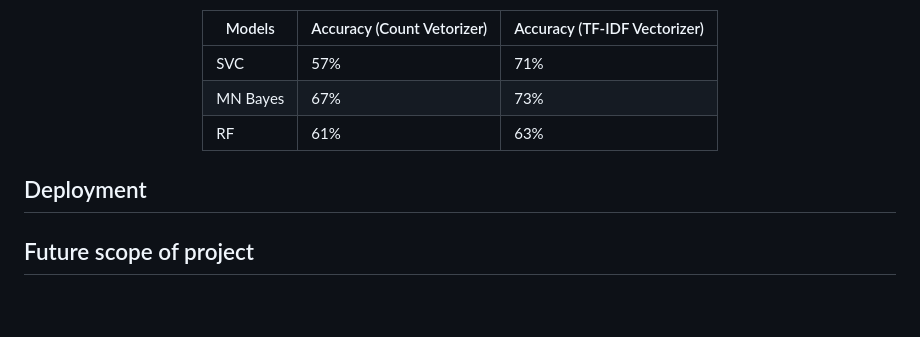
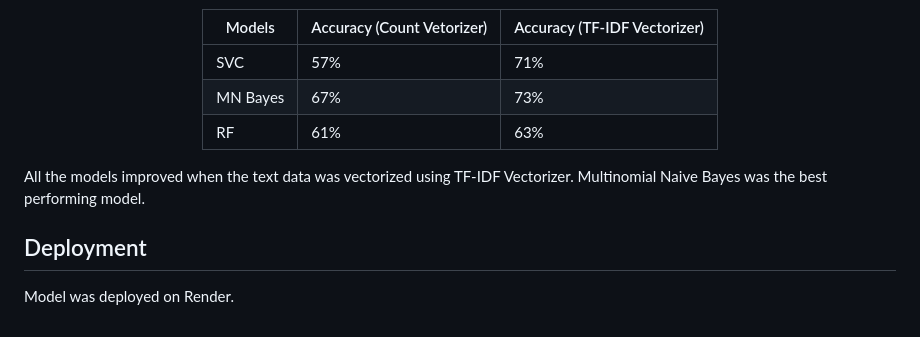
Before and after one commit to lawalsegun2025/book_genre_classification, a Markdown page: README.md, the part around the change. Drawn GitHub-style; blank space fills up the shorter version.

```diff
--- a/README.md
+++ b/README.md
@@ -190,6 +190,8 @@ The models performed better when trained on data vectorized with TF-IDF. Below i
 
 </div>
 
+All the models improved when the text data was vectorized using TF-IDF Vectorizer. Multinomial Naive Bayes was the best performing model.
+
 ## Deployment
 
-## Future scope of project
+Model was deployed on Render.
```
